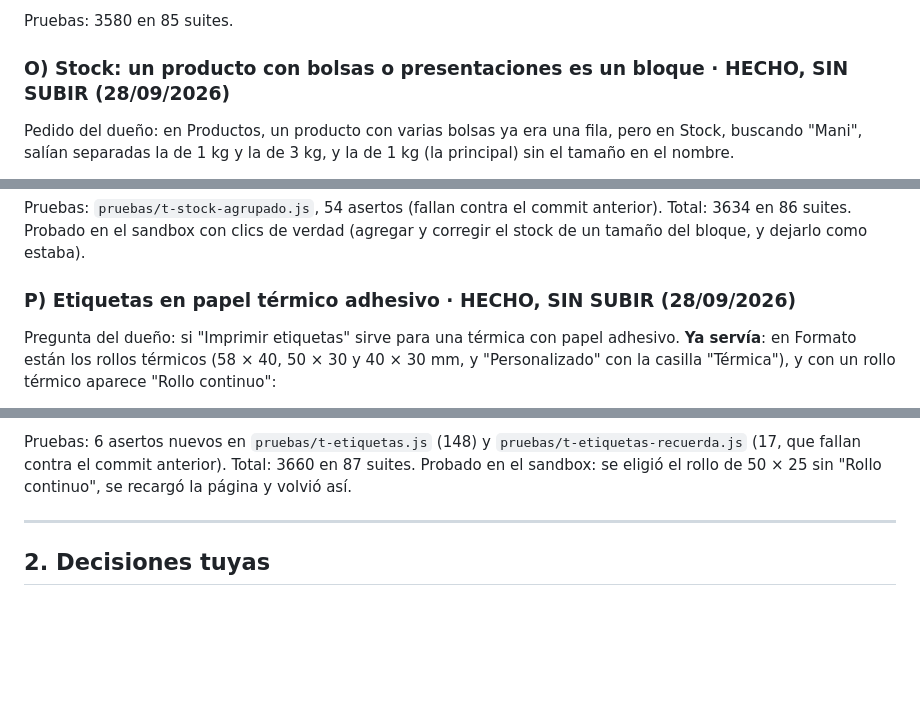
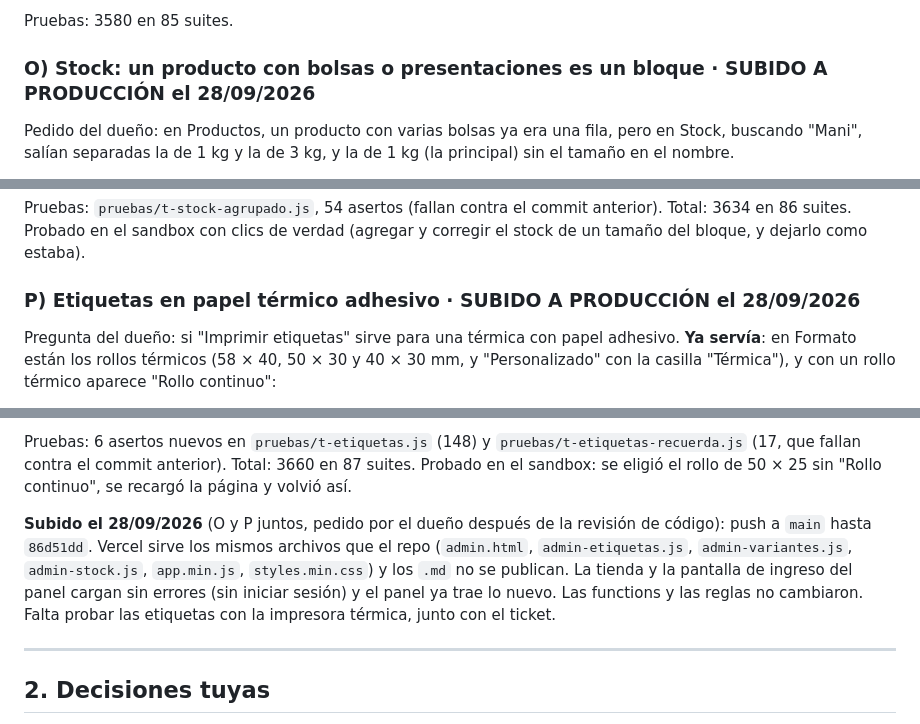
Before and after one commit to ObregonJeronimo/brotesdietetica, a Markdown page: PENDIENTE.md, 3 parts joined by grey strips. GitHub-like rendering; blank space fills up the shorter version.

Commit message:
docs(pendiente): subido a produccion el 28/09 el stock agrupado y las etiquetas termicas
Push hasta 86d51dd, verificado: Vercel sirve los mismos archivos que el repo, y la
tienda y la pantalla de ingreso del panel cargan sin errores. Falta probar las
etiquetas con la impresora termica, junto con el ticket.

Co-Authored-By: Claude Opus 5.5 <noreply@anthropic.com>

```diff
--- a/PENDIENTE.md
+++ b/PENDIENTE.md
@@ -1539,7 +1539,7 @@ quedar frenados en el mostrador.
 
 Pruebas: 3580 en 85 suites.
 
-### O) Stock: un producto con bolsas o presentaciones es un bloque · **HECHO, SIN SUBIR** (28/09/2026)
+### O) Stock: un producto con bolsas o presentaciones es un bloque · **SUBIDO A PRODUCCIÓN el 28/09/2026**
 
 Pedido del dueño: en Productos, un producto con varias bolsas ya era una fila, pero en Stock,
 buscando "Mani", salían separadas la de 1 kg y la de 3 kg, y la de 1 kg (la principal) sin el
@@ -1588,7 +1588,7 @@ Pruebas: `pruebas/t-stock-agrupado.js`, 54 asertos (fallan contra el commit ante
 3634 en 86 suites. Probado en el sandbox con clics de verdad (agregar y corregir el stock de un
 tamaño del bloque, y dejarlo como estaba).
 
-### P) Etiquetas en papel térmico adhesivo · **HECHO, SIN SUBIR** (28/09/2026)
+### P) Etiquetas en papel térmico adhesivo · **SUBIDO A PRODUCCIÓN el 28/09/2026**
 
 Pregunta del dueño: si "Imprimir etiquetas" sirve para una térmica con papel adhesivo. **Ya
 servía**: en Formato están los rollos térmicos (58 × 40, 50 × 30 y 40 × 30 mm, y "Personalizado"
@@ -1623,6 +1623,13 @@ Para tener en cuenta (no se tocó; falta probarlo con la impresora, como el tick
 Pruebas: 6 asertos nuevos en `pruebas/t-etiquetas.js` (148) y `pruebas/t-etiquetas-recuerda.js`
 (17, que fallan contra el commit anterior). Total: 3660 en 87 suites. Probado en el sandbox: se
 eligió el rollo de 50 × 25 sin "Rollo continuo", se recargó la página y volvió así.
+
+**Subido el 28/09/2026** (O y P juntos, pedido por el dueño después de la revisión de código): push a
+`main` hasta `86d51dd`. Vercel sirve los mismos archivos que el repo (`admin.html`,
+`admin-etiquetas.js`, `admin-variantes.js`, `admin-stock.js`, `app.min.js`, `styles.min.css`) y los
+`.md` no se publican. La tienda y la pantalla de ingreso del panel cargan sin errores (sin iniciar
+sesión) y el panel ya trae lo nuevo. Las functions y las reglas no cambiaron. Falta probar las
+etiquetas con la impresora térmica, junto con el ticket.
 
 ---
 
```
Also changed, not shown: CONTEXTO.md (+2 -2 lines).
